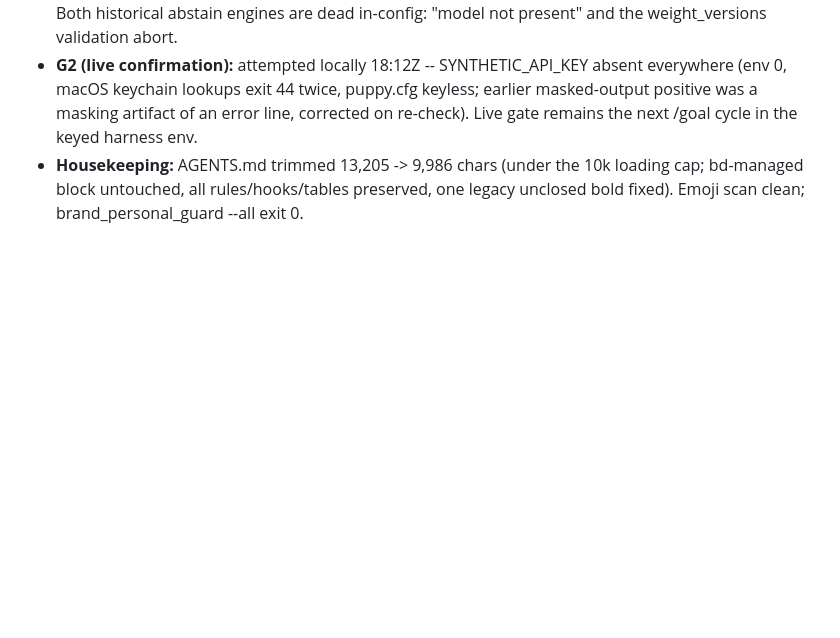
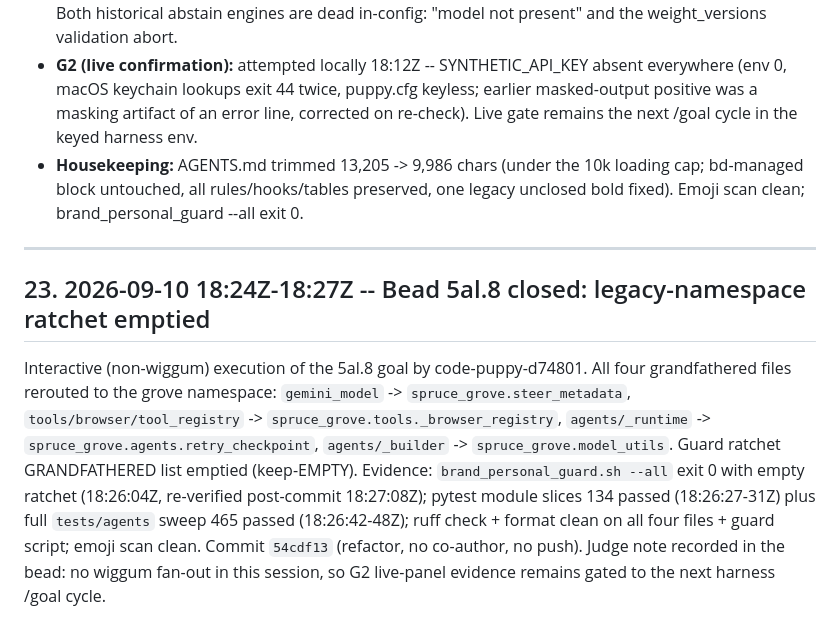
Before and after one commit to t-granlund/SPRUCE-GROVE-OS, a Markdown page: BUILD-LOG.md, the part around the change. Drawn GitHub-style; blank space fills up the shorter version.

Commit message:
docs(ladder): build-log 23 -- 5al.8 ratchet emptied, judge-panel evidence deferred to next harness cycle

```diff
--- a/BUILD-LOG.md
+++ b/BUILD-LOG.md
@@ -784,3 +784,20 @@ as gap G2).
 - **Housekeeping:** AGENTS.md trimmed 13,205 -> 9,986 chars (under the 10k loading
   cap; bd-managed block untouched, all rules/hooks/tables preserved, one legacy
   unclosed bold fixed). Emoji scan clean; brand_personal_guard --all exit 0.
+
+---
+
+## 23. 2026-09-10 18:24Z-18:27Z -- Bead 5al.8 closed: legacy-namespace ratchet emptied
+
+Interactive (non-wiggum) execution of the 5al.8 goal by code-puppy-d74801. All four
+grandfathered files rerouted to the grove namespace: `gemini_model` ->
+`spruce_grove.steer_metadata`, `tools/browser/tool_registry` ->
+`spruce_grove.tools._browser_registry`, `agents/_runtime` ->
+`spruce_grove.agents.retry_checkpoint`, `agents/_builder` ->
+`spruce_grove.model_utils`. Guard ratchet GRANDFATHERED list emptied (keep-EMPTY).
+Evidence: `brand_personal_guard.sh --all` exit 0 with empty ratchet (18:26:04Z,
+re-verified post-commit 18:27:08Z); pytest module slices 134 passed (18:26:27-31Z)
+plus full `tests/agents` sweep 465 passed (18:26:42-48Z); ruff check + format clean
+on all four files + guard script; emoji scan clean. Commit `54cdf13` (refactor,
+no co-author, no push). Judge note recorded in the bead: no wiggum fan-out in this
+session, so G2 live-panel evidence remains gated to the next harness /goal cycle.
```
